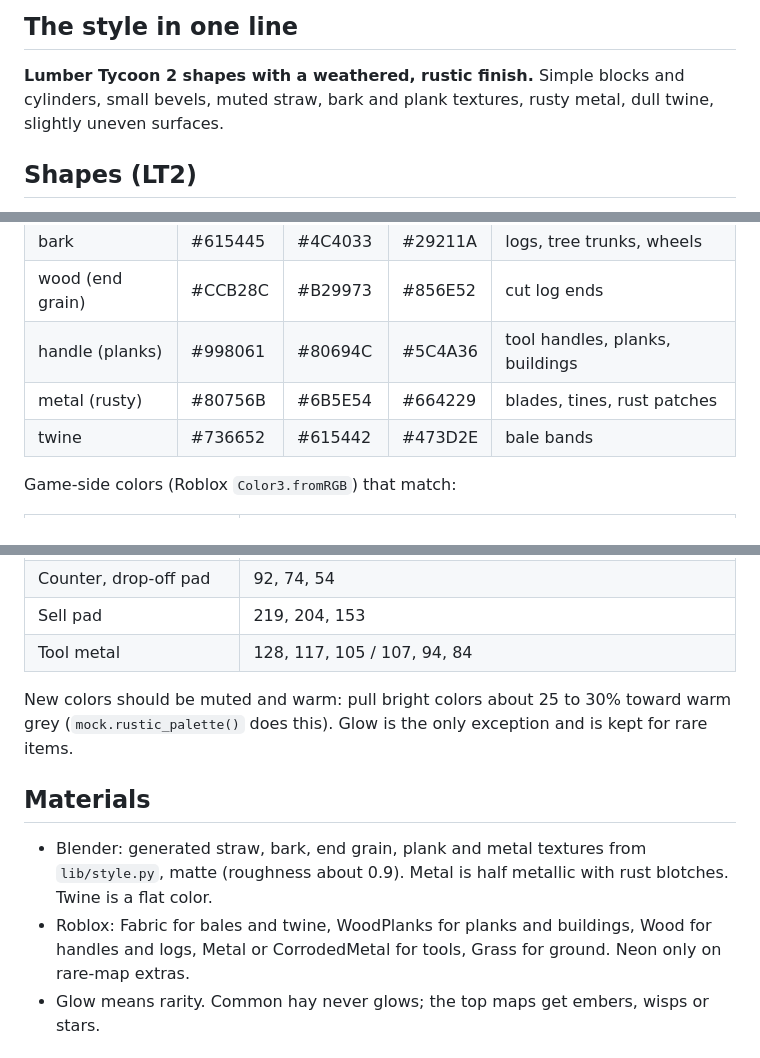
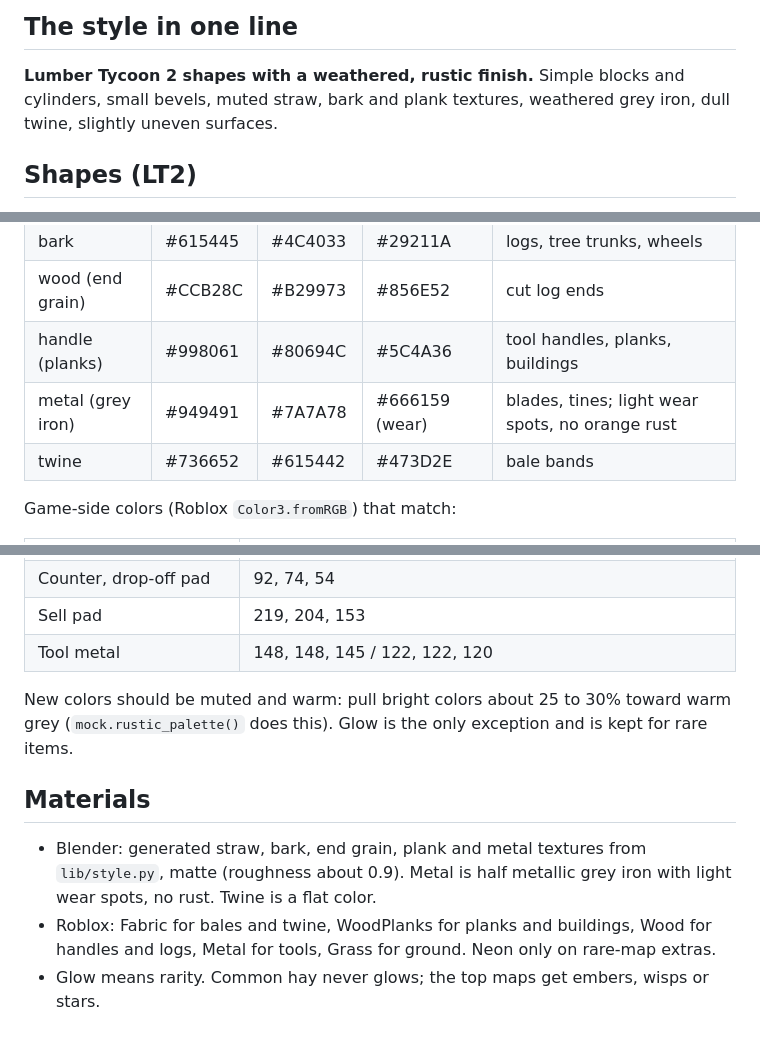
Before and after one commit to cyrusw17/aifundedagent, a Markdown page: docs/STYLE.md, 3 parts joined by grey strips. Rendered like a GitHub page.

Commit message:
STYLE.md: grey iron instead of rusty metal
Co-Authored-By: Claude Opus 5.5 (1M context) <noreply@anthropic.com>
Claude-Session: https://claude.ai/code/session_01EoRY5A5GgDCDJNNukCEUDX

```diff
--- a/docs/STYLE.md
+++ b/docs/STYLE.md
@@ -13,7 +13,7 @@ The style lives in code, so code is the source of truth and this file describes
 ## The style in one line
 
 **Lumber Tycoon 2 shapes with a weathered, rustic finish.** Simple blocks and cylinders,
-small bevels, muted straw, bark and plank textures, rusty metal, dull twine, slightly uneven surfaces.
+small bevels, muted straw, bark and plank textures, weathered grey iron, dull twine, slightly uneven surfaces.
 
 ## Shapes (LT2)
 
@@ -44,7 +44,7 @@ Each texture uses three shades (light, mid, dark). sRGB hex from `RUSTIC` in `li
 | bark | #615445 | #4C4033 | #29211A | logs, tree trunks, wheels |
 | wood (end grain) | #CCB28C | #B29973 | #856E52 | cut log ends |
 | handle (planks) | #998061 | #80694C | #5C4A36 | tool handles, planks, buildings |
-| metal (rusty) | #80756B | #6B5E54 | #664229 | blades, tines, rust patches |
+| metal (grey iron) | #949491 | #7A7A78 | #666159 (wear) | blades, tines; light wear spots, no orange rust |
 | twine | #736652 | #615442 | #473D2E | bale bands |
 
 Game-side colors (Roblox `Color3.fromRGB`) that match:
@@ -60,7 +60,7 @@ Game-side colors (Roblox `Color3.fromRGB`) that match:
 | Roof | 102, 66, 42 |
 | Counter, drop-off pad | 92, 74, 54 |
 | Sell pad | 219, 204, 153 |
-| Tool metal | 128, 117, 105 / 107, 94, 84 |
+| Tool metal | 148, 148, 145 / 122, 122, 120 |
 
 New colors should be muted and warm: pull bright colors about 25 to 30% toward warm grey
 (`mock.rustic_palette()` does this). Glow is the only exception and is kept for rare items.
@@ -68,9 +68,9 @@ New colors should be muted and warm: pull bright colors about 25 to 30% toward w
 ## Materials
 
 - Blender: generated straw, bark, end grain, plank and metal textures from `lib/style.py`, matte
-  (roughness about 0.9). Metal is half metallic with rust blotches. Twine is a flat color.
+  (roughness about 0.9). Metal is half metallic grey iron with light wear spots, no rust. Twine is a flat color.
 - Roblox: Fabric for bales and twine, WoodPlanks for planks and buildings, Wood for handles and logs,
-  Metal or CorrodedMetal for tools, Grass for ground. Neon only on rare-map extras.
+  Metal for tools, Grass for ground. Neon only on rare-map extras.
 - Glow means rarity. Common hay never glows; the top maps get embers, wisps or stars.
 
 ## Scale and budget
```
